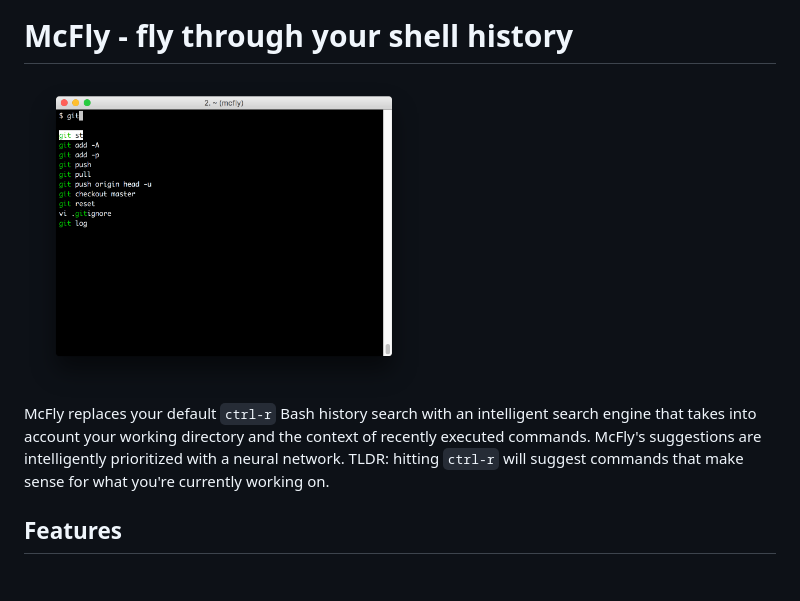
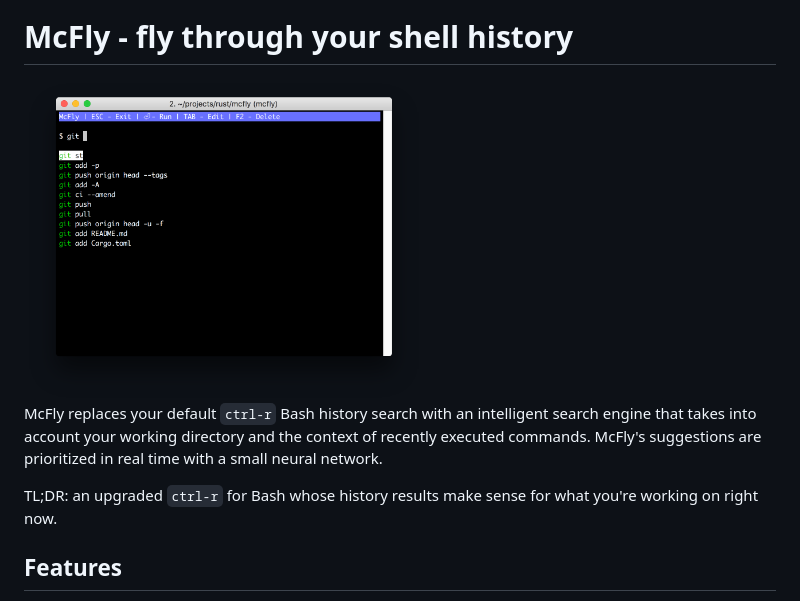
Before and after one commit to cantino/mcfly, a Markdown page: README.md, the part around the change. Drawn GitHub-style; pictures changed too: docs/screenshot.png; blank space fills up the shorter version.

Commit message:
Further README updates

```diff
--- a/README.md
+++ b/README.md
@@ -5,8 +5,10 @@
 <img src="/docs/screenshot.png" alt="screenshot" width="400">
 
 McFly replaces your default `ctrl-r` Bash history search with an intelligent search engine that takes into account
-your working directory and the context of recently executed commands. McFly's suggestions are intelligently prioritized
-with a neural network. TLDR: hitting `ctrl-r` will suggest commands that make sense for what you're currently working on.
+your working directory and the context of recently executed commands. McFly's suggestions are prioritized
+in real time with a small neural network.
+
+TL;DR: an upgraded `ctrl-r` for Bash whose history results make sense for what you're working on right now.
 
 ## Features
 
```
